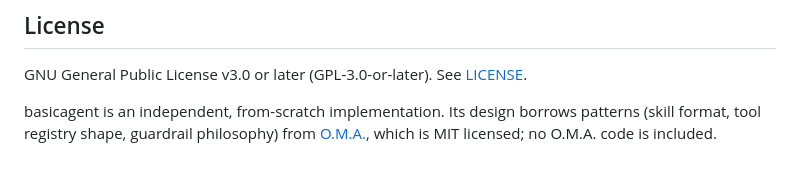
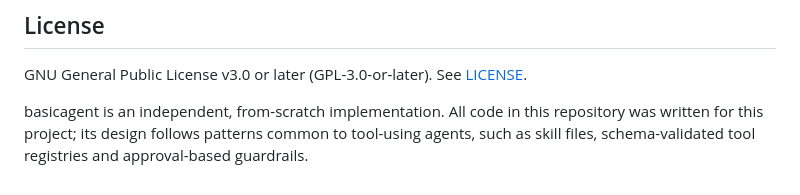
Before and after one commit to henksys/basicagent, a Markdown page: README.md, the part around the change. GitHub-like rendering.

Commit message:
docs: rephrase license note

```diff
--- a/README.md
+++ b/README.md
@@ -102,7 +102,7 @@ npm run test:live  # opt-in: requires OLLAMA_API_KEY_CLOUD
 
 GNU General Public License v3.0 or later (GPL-3.0-or-later). See [LICENSE](LICENSE).
 
-basicagent is an independent, from-scratch implementation. Its design borrows
-patterns (skill format, tool registry shape, guardrail philosophy) from
-[O.M.A.](https://github.com/komagata/oma), which is MIT licensed; no O.M.A.
-code is included.
+basicagent is an independent, from-scratch implementation. All code in this
+repository was written for this project; its design follows patterns common to
+tool-using agents, such as skill files, schema-validated tool registries and
+approval-based guardrails.
```
